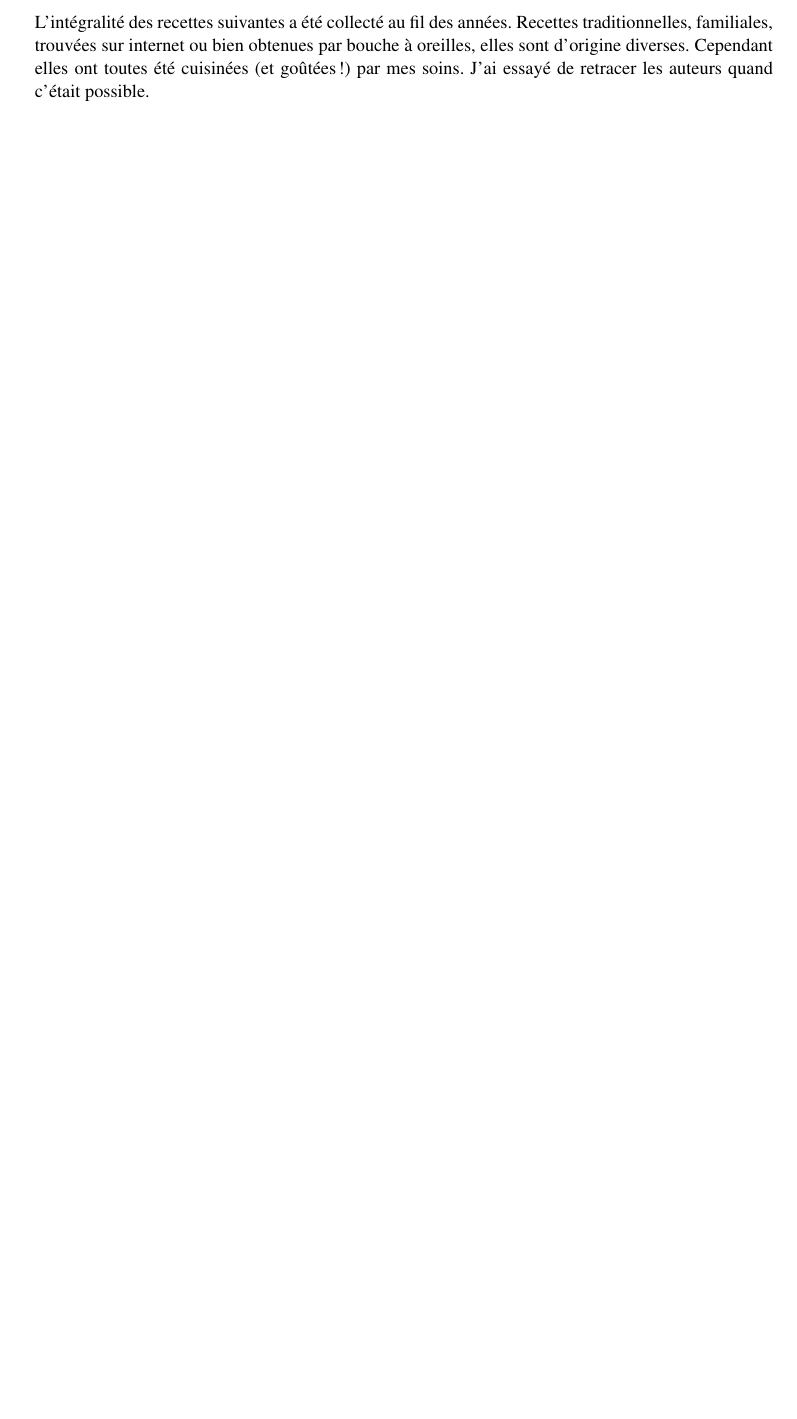
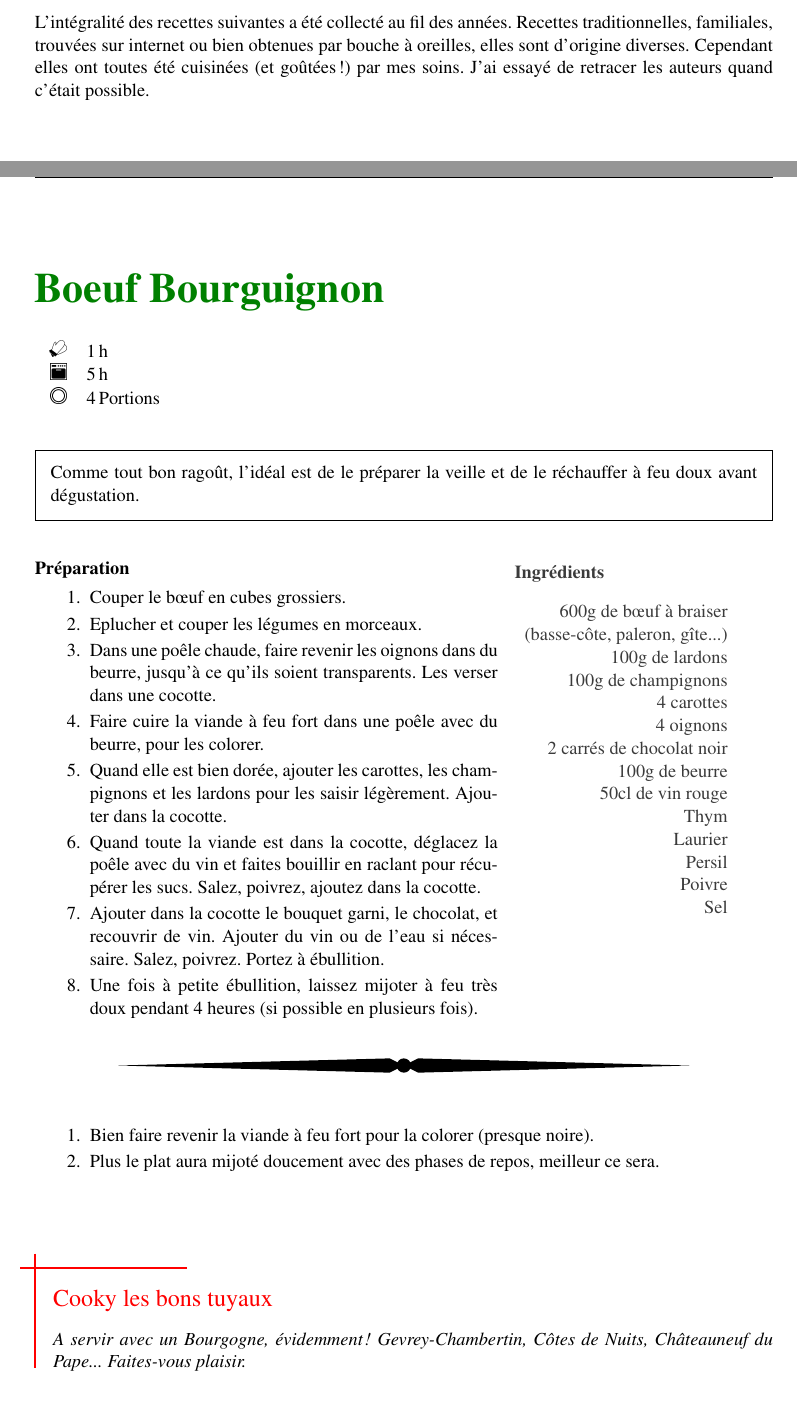
Before and after one commit to bennychoubros/LeCookBook, a LaTeX paper (cookbook.tex, which reads recettes/Boeuf_Bourguignon.tex): part of page 2 of 18 before the commit and two parts of pages 2 and 3 of 19 after it, the two joined at a grey line, cut so that both start at the same text, the shorter picture padded with empty space. Compiled offline with pdfLaTeX.

Commit message:
Boeuf bourguignon

```diff
--- /dev/null
+++ b/recettes/Boeuf_Bourguignon.tex
@@ -0,0 +1,60 @@
+\begin{recipe}
+[%
+	preparationtime = {\unit[1]{h}}, %h, min, ...
+	bakingtime={\unit[5]{h}}, %h, min, ...
+	portion = {\portion{4}},
+]
+{Boeuf Bourguignon}
+
+	%    \graph
+	%    {% pictures
+	%        small=pic/glass,     % small picture
+	%        big=pic/ingredients  % big picture
+	%     }
+
+	\introduction{%
+		Comme tout bon ragoût, l'idéal est de le préparer la veille et de le réchauffer à feu doux avant dégustation.
+	}
+
+	\ingredients{%
+		600g de bœuf à braiser\\
+		(basse-côte, paleron, gîte...)\\
+		100g de lardons\\
+		100g de champignons\\
+		4 carottes\\
+		4 oignons\\
+		2 carrés de chocolat noir\\
+		100g de beurre\\
+		50cl de vin rouge\\
+		Thym\\
+		Laurier\\
+		Persil\\
+		Poivre\\
+		Sel\\
+	}
+
+	\preparation{%
+		\begin{enumerate}
+			\item Couper le bœuf en cubes grossiers.
+			\item Eplucher et couper les légumes en morceaux.
+			\item Dans une poêle chaude, faire revenir les oignons dans du beurre,
+				jusqu'à ce qu'ils soient transparents. Les verser dans une cocotte.
+			\item Faire cuire la viande à feu fort dans une poêle avec du beurre, pour les colorer.
+			\item Quand elle est bien dorée, ajouter les carottes, les champignons et les lardons  pour les saisir légèrement. Ajouter dans la cocotte.
+			\item Quand toute la viande est dans la cocotte, déglacez la poêle avec du vin et faites bouillir en raclant pour récupérer les sucs. Salez, poivrez, ajoutez dans la cocotte.
+			\item Ajouter dans la cocotte le bouquet garni, le chocolat, et recouvrir de vin. Ajouter du vin ou de l'eau si nécessaire. Salez, poivrez. Portez à ébullition.
+			\item Une fois à petite ébullition, laissez mijoter à feu très doux pendant 4 heures (si possible en plusieurs fois).
+		\end{enumerate}
+	}
+
+	\suggestion{%
+		\begin{enumerate}
+			\item Bien faire revenir la viande à feu fort pour la colorer (presque noire).
+			\item Plus le plat aura mijoté doucement avec des phases de repos, meilleur ce sera.
+		\end{enumerate}
+	}
+	\hint{%
+		A servir avec un Bourgogne, évidemment ! Gevrey-Chambertin, Côtes de Nuits, Châteauneuf du Pape... Faites-vous plaisir.
+	}
+
+\end{recipe}
```
Also changed, not shown: cookbook.tex (+1 -0 lines).
